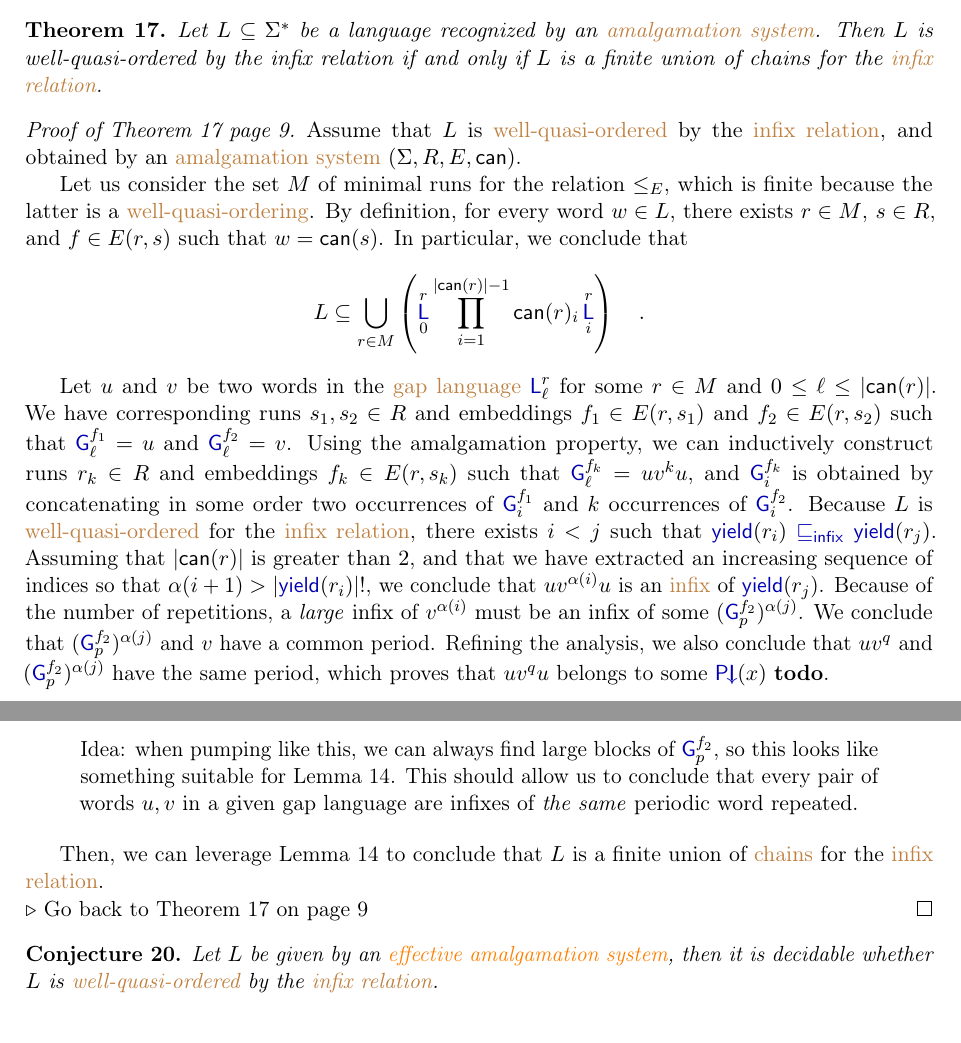
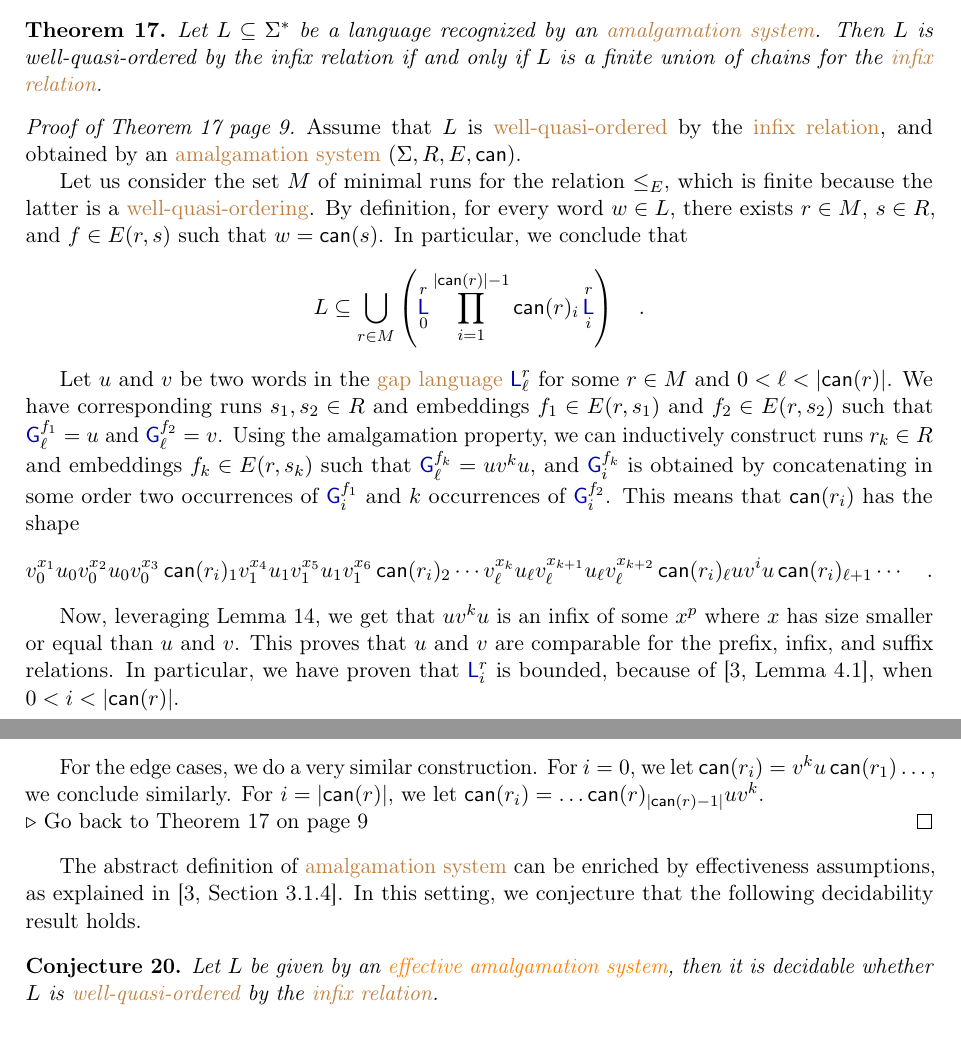
Before and after one commit to AliaumeL/word-ordering-wqo, a LaTeX paper (wqo-on-words.tex, which reads src/infixes.tex): two parts of pages 10 and 11 of 12, joined at a grey line, cut so that both start at the same text. Compiled offline with pdfLaTeX; a LaTeX package or settings file that is missing is left out.

Commit message:
adding decidability

```diff
--- a/src/infixes.tex
+++ b/src/infixes.tex
@@ -563,7 +563,7 @@ system}.
     \end{equation*}
 
     Let $u$ and $v$ be two words in the \kl{gap language}
-    $\GapLanguage{r}{\ell}$ for some $r \in M$ and $0 \leq \ell \leq
+    $\GapLanguage{r}{\ell}$ for some $r \in M$ and $0 < \ell <
     \card{\canrun(r)}$. We have corresponding runs $s_1, s_2 \in R$ and
     embeddings $f_1 \in E(r,s_1)$ and $f_2 \in E(r,s_2)$ such that
     $\GapWord{f_1}{\ell} = u$ and $\GapWord{f_2}{\ell} = v$. Using the
@@ -571,34 +571,38 @@ system}.
     embeddings $f_k \in E(r,s_k)$ such that $\GapWord{f_k}{\ell} = u v^k u$,
     and $\GapWord{f_k}{i}$ is obtained by concatenating in some order two
     occurrences of $\GapWord{f_1}{i}$ and $k$ occurrences of
-    $\GapWord{f_2}{i}$. Because $L$ is \kl{well-quasi-ordered} for the
-    \kl{infix relation}, there exists $i < j$ such that $\yieldrun(r_i) \infleq
-    \yieldrun(r_j)$. Assuming that $\card{\canrun(r)}$ is greater than $2$, and
-    that we have extracted an increasing sequence of indices so that
-    $\alpha(i+1) > \factorial{\card{\yieldrun(r_i)}}$, we conclude that $u
-    v^{\alpha(i)} u$ is an \kl{infix} of $\yieldrun(r_j)$.
-    Because of the number of repetitions, a \emph{large} infix of $v^{\alpha(i)}$ must be
-    an infix of some $(\GapWord{f_2}{p})^{\alpha(j)}$.
-    We conclude that $(\GapWord{f_2}{p})^{\alpha(j)}$ and $v$
-    have a common period. Refining the analysis, we also conclude
-    that $uv^{q}$ and $(\GapWord{f_2}{p})^{\alpha(j)}$ have the same period,
-    which proves that $uv^{q}u$ belongs to some $\InfPeriodChain{x}$
-    \textbf{todo}.
+    $\GapWord{f_2}{i}$.
+    This means that $\canrun(r_i)$ has the shape
+    \begin{equation*}
+        v_0^{x_1} u_0 v_0^{x_2} u_0 v_0^{x_3} \canrun(r_i)_1
+        v_1^{x_4} u_1 v_1^{x_5} u_1 v_1^{x_6} \canrun(r_i)_2
+        \cdots
+        v_{\ell}^{x_k} u_{\ell}
+        v_{\ell}^{x_{k+1}}  u_{\ell}
+        v_{\ell}^{x_{k+2}}
+        \canrun(r_i)_{\ell}
+        u v^i u
+        \canrun(r_i)_{\ell+1}
+        \cdots
+        \quad .
+    \end{equation*}
 
-    \begin{quote}
-        Idea: when pumping like this, we can always find
-        large blocks of $\GapWord{f_2}{p}$, so this looks like
-        something suitable for \cref{pumping-periods:lem}.
-        This should allow us to conclude that every pair of words
-        $u,v$ in a given gap language
-        are infixes of \emph{the same} periodic word repeated.
-    \end{quote}
+    Now, leveraging \cref{pumping-periods:lem}, we get that $u v^k u$ is an
+    infix of some $x^p$ where $x$ has size smaller or equal than $u$ and $v$.
+    This proves  that $u$ and $v$ are comparable for the prefix, infix, and
+    suffix relations. In particular, we have proven that $\GapLanguage{r}{i}$
+    is bounded, because of \cite[Lemma 4.1]{ASZZ24}, when $0 < i <
+    \card{\canrun(r)}$.
 
+    For the edge cases, we do a very similar construction. For $i = 0$, we let
+    $\canrun(r_i) = v^k u \canrun(r_1) \dots$, we conclude similarly. For $i =
+    \card{\canrun(r)}$, we let $\canrun(r_i) = \dots
+    \canrun(r)_{\card{\canrun(r) - 1}} u v^k$.
+\end{proofof}
 
-    Then, we can leverage \cref{pumping-periods:lem}
-    to conclude that $L$ is a finite union of \kl{chains}
-    for the \kl{infix relation}.
-\end{proofof}
+The abstract definition of \kl{amalgamation system} can be enriched by
+effectiveness assumptions, as explained in \cite[Section 3.1.4]{ASZZ24}. In
+this setting, we conjecture that the following decidability result holds.
 
 \begin{conjecture}
     Let $L$ be given by an \kl{effective amalgamation system},
```
